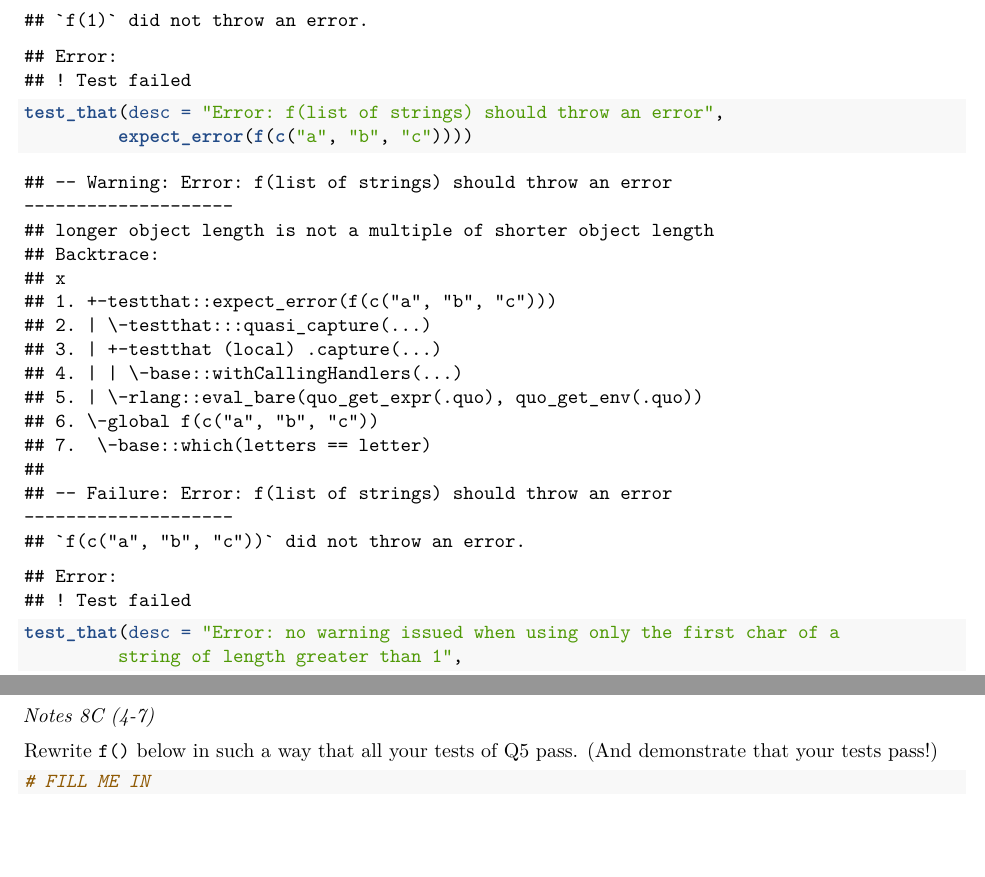
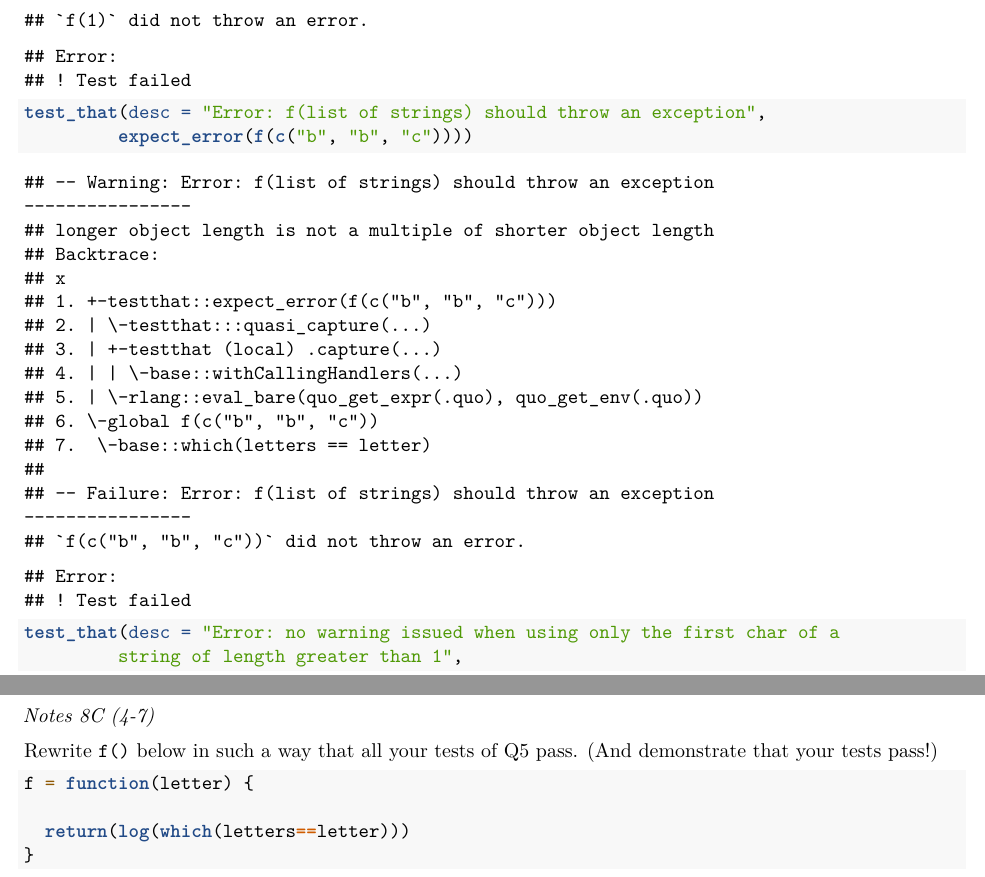
Before and after one commit to romanjonathan/36-350, an R Markdown document (HW_08.Rmd): two parts of pages 4 and 5 of 5, joined at a grey line, cut so that both start at the same text, the shorter picture padded with empty space. Rendered offline with R 4.5, knitr and Pandoc, then LaTeX, with nearby package versions; some code elsewhere in the file could not run offline.

Commit message:
q5 edits

````diff
--- a/HW_08.Rmd
+++ b/HW_08.Rmd
@@ -135,8 +135,8 @@ test_that(desc = "Error: f(\"a\") should == 0", expect_equal(f("a"), 0))
 test_that(desc = "Error: f(\"A\") should == 0", expect_equal(f("A"), 0))
 test_that(desc = "Error: f(1) should have thrown a non char input exception",
          expect_error(f(1)))
-test_that(desc = "Error: f(list of strings) should throw an error",
-         expect_error(f(c("a", "b", "c"))))
+test_that(desc = "Error: f(list of strings) should throw an exception",
+         expect_error(f(c("b", "b", "c"))))
 test_that(desc = "Error: no warning issued when using only the first char of a
          string of length greater than 1",
          expect_warning(f("yo")))
@@ -149,5 +149,8 @@ test_that(desc = "Error: no warning issued when using only the first char of a
 
 Rewrite `f()` below in such a way that all your tests of Q5 pass. (And demonstrate that your tests pass!)
 ```{r linewidth=80}
-# FILL ME IN
+f = function(letter) {
+
+  return(log(which(letters==letter)))
+}
 ```
````
